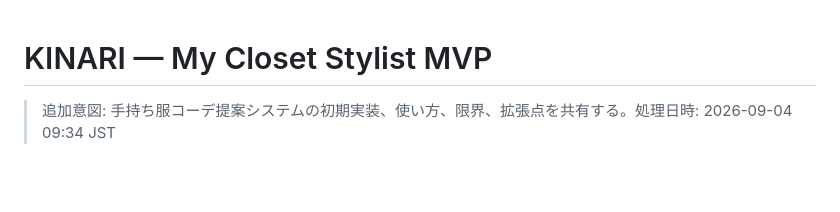
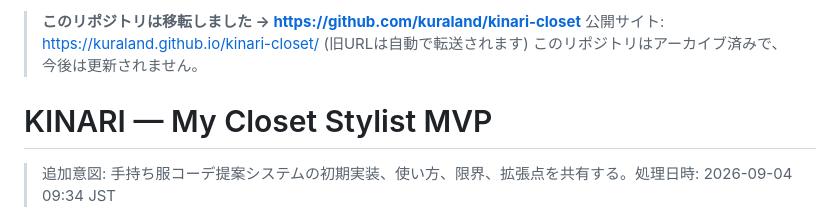
Before and after one commit to sasakuradai-prog/kinari-closet, a Markdown page: README.md, the part around the change. GitHub-like rendering; blank space fills up the shorter version.

Commit message:
README: 移転の案内を追加

```diff
--- a/README.md
+++ b/README.md
@@ -1,3 +1,7 @@
+> **このリポジトリは移転しました → https://github.com/kuraland/kinari-closet**
+> 公開サイト: https://kuraland.github.io/kinari-closet/ (旧URLは自動で転送されます)
+> このリポジトリはアーカイブ済みで、今後は更新されません。
+
 # KINARI — My Closet Stylist MVP
 
 > 追加意図: 手持ち服コーデ提案システムの初期実装、使い方、限界、拡張点を共有する。処理日時: 2026-09-04 09:34 JST
```
